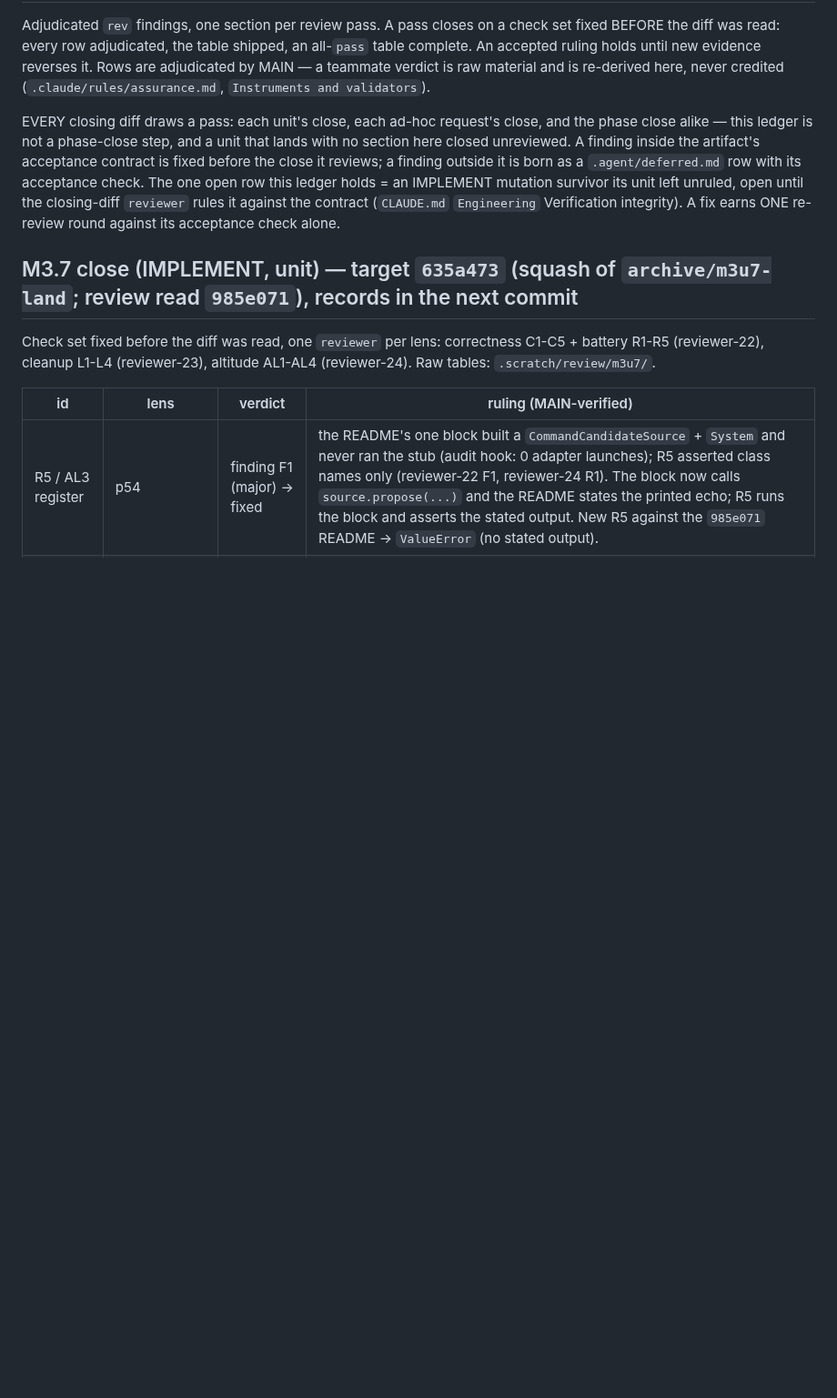
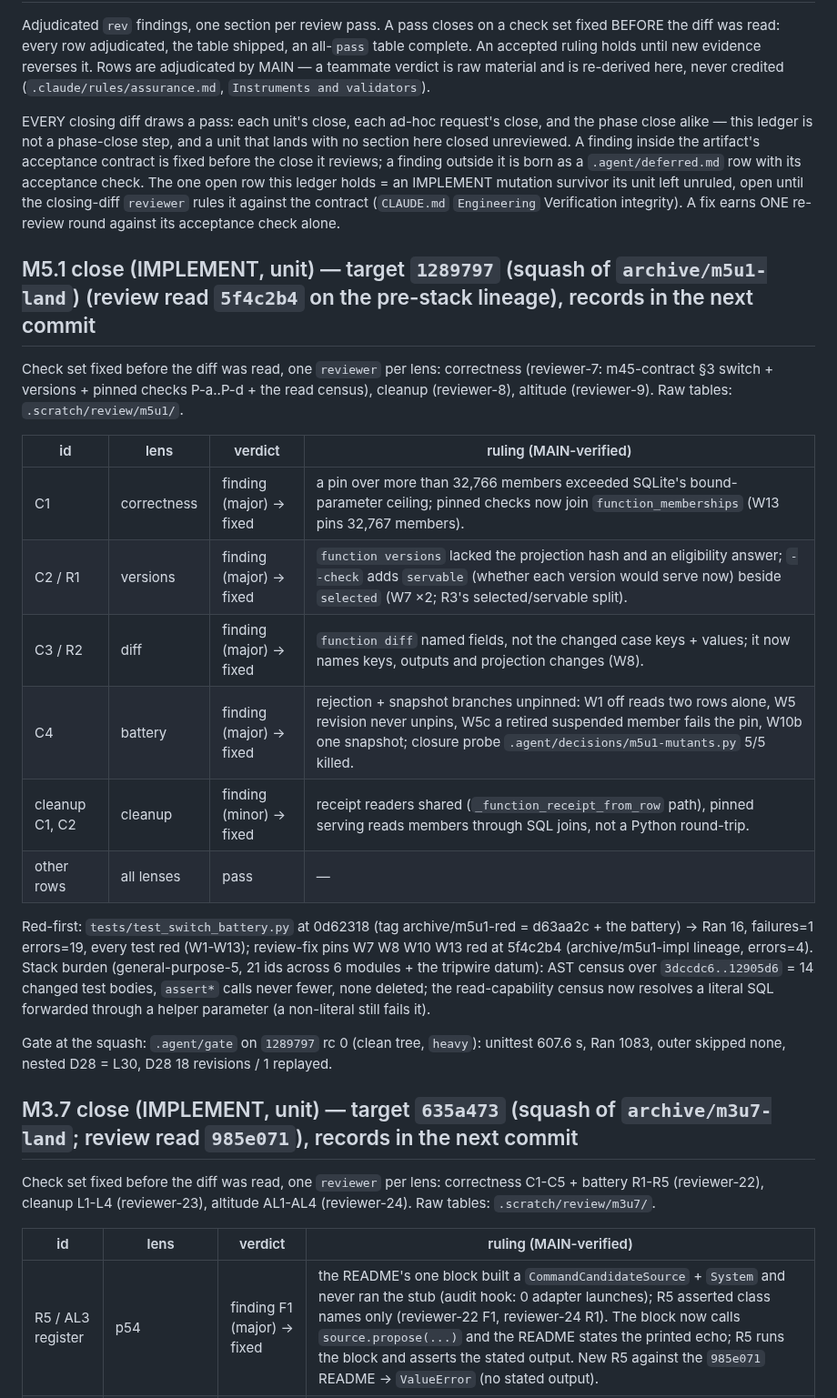
Before and after one commit to eturkes/cement, a Markdown page: .agent/review.md, the part around the change. Shown at 91% size. GitHub-like rendering; blank space fills up the shorter version.

Commit message:
records (M5.1): the squash landed without its records → Tasks tick + resume point at M4.1, review section with the gate result
- Gate at 1289797 (clean tree, `heavy`) rc 0: unittest 607.6 s, Ran 1083, outer skipped none, nested D28 = L30, D28 18 revisions / 1 replayed / 17 from green verdicts; slowest D28 259.8 s, L29 200.1 s.
- `.agent/review.md`: M5.1 section (reviewer-7/-8/-9: 4 major + 2 minor + 2 altitude findings fixed, 0 open; stack burden census). `.agent/spec.md`: M5.1 ticked 1289797; resume point → M4.1.

Teammates: none

```diff
--- a/.agent/review.md
+++ b/.agent/review.md
@@ -14,6 +14,23 @@ row with its acceptance check. The one open row this ledger holds = an IMPLEMENT
 survivor its unit left unruled, open until the closing-diff `reviewer` rules it against the
 contract (`CLAUDE.md` `Engineering` Verification integrity). A fix earns ONE re-review round
 against its acceptance check alone.
+
+## M5.1 close (IMPLEMENT, unit) — target `1289797` (squash of `archive/m5u1-land`) (review read `5f4c2b4` on the pre-stack lineage), records in the next commit
+
+Check set fixed before the diff was read, one `reviewer` per lens: correctness (reviewer-7: m45-contract §3 switch + versions + pinned checks P-a..P-d + the read census), cleanup (reviewer-8), altitude (reviewer-9). Raw tables: `.scratch/review/m5u1/`.
+
+| id | lens | verdict | ruling (MAIN-verified) |
+|---|---|---|---|
+| C1 | correctness | finding (major) → fixed | a pin over more than 32,766 members exceeded SQLite's bound-parameter ceiling; pinned checks now join `function_memberships` (W13 pins 32,767 members). |
+| C2 / R1 | versions | finding (major) → fixed | `function versions` lacked the projection hash and an eligibility answer; `--check` adds `servable` (whether each version would serve now) beside `selected` (W7 ×2; R3's selected/servable split). |
+| C3 / R2 | diff | finding (major) → fixed | `function diff` named fields, not the changed case keys + values; it now names keys, outputs and projection changes (W8). |
+| C4 | battery | finding (major) → fixed | rejection + snapshot branches unpinned: W1 off reads two rows alone, W5 revision never unpins, W5c a retired suspended member fails the pin, W10b one snapshot; closure probe `.agent/decisions/m5u1-mutants.py` 5/5 killed. |
+| cleanup C1, C2 | cleanup | finding (minor) → fixed | receipt readers shared (`_function_receipt_from_row` path), pinned serving reads members through SQL joins, not a Python round-trip. |
+| other rows | all lenses | pass | — |
+
+Red-first: `tests/test_switch_battery.py` at 0d62318 (tag archive/m5u1-red = d63aa2c + the battery) → Ran 16, failures=1 errors=19, every test red (W1-W13); review-fix pins W7 W8 W10 W13 red at 5f4c2b4 (archive/m5u1-impl lineage, errors=4). Stack burden (general-purpose-5, 21 ids across 6 modules + the tripwire datum): AST census over `3dccdc6..12905d6` = 14 changed test bodies, `assert*` calls never fewer, none deleted; the read-capability census now resolves a literal SQL forwarded through a helper parameter (a non-literal still fails it).
+
+Gate at the squash: `.agent/gate` on `1289797` rc 0 (clean tree, `heavy`): unittest 607.6 s, Ran 1083, outer skipped none, nested D28 = L30, D28 18 revisions / 1 replayed.
 
 ## M3.7 close (IMPLEMENT, unit) — target `635a473` (squash of `archive/m3u7-land`; review read `985e071`), records in the next commit
 
```
Also changed, not shown: .agent/spec.md (+2 -2 lines).
